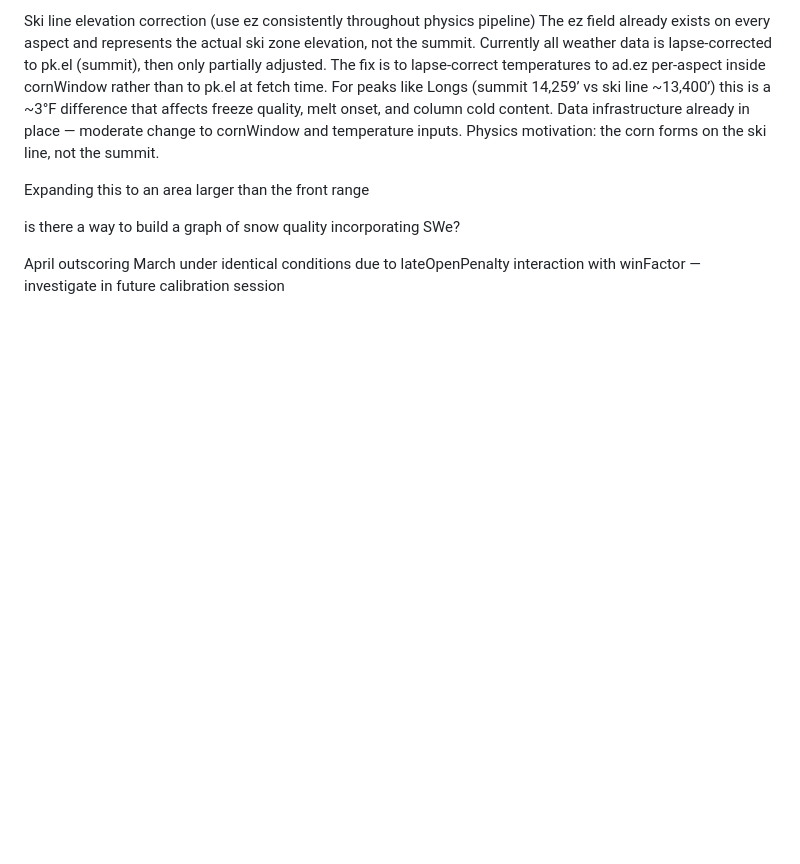
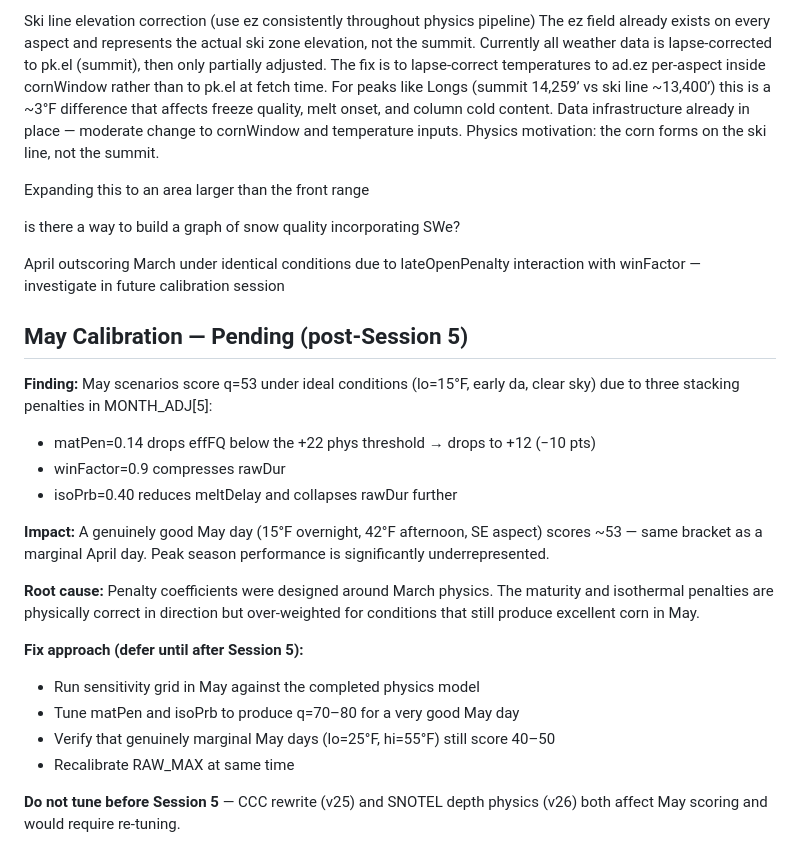
Before and after one commit to shanecunneff/CornCast, a Markdown page: nextsteps.md, the part around the change. Drawn GitHub-style; blank space fills up the shorter version.

```diff
--- a/nextsteps.md
+++ b/nextsteps.md
@@ -26,3 +26,29 @@ Expanding this to an area larger than the front range
 is there a way to build a graph of snow quality incorporating SWe?
 
 April outscoring March under identical conditions due to lateOpenPenalty interaction with winFactor — investigate in future calibration session
+
+
+## May Calibration — Pending (post-Session 5)
+
+**Finding:** May scenarios score q=53 under ideal conditions (lo=15°F, early da,
+clear sky) due to three stacking penalties in MONTH_ADJ[5]:
+  - matPen=0.14 drops effFQ below the +22 phys threshold → drops to +12 (−10 pts)
+  - winFactor=0.9 compresses rawDur
+  - isoPrb=0.40 reduces meltDelay and collapses rawDur further
+
+**Impact:** A genuinely good May day (15°F overnight, 42°F afternoon, SE aspect)
+scores ~53 — same bracket as a marginal April day. Peak season performance is
+significantly underrepresented.
+
+**Root cause:** Penalty coefficients were designed around March physics.
+The maturity and isothermal penalties are physically correct in direction but
+over-weighted for conditions that still produce excellent corn in May.
+
+**Fix approach (defer until after Session 5):**
+  - Run sensitivity grid in May against the completed physics model
+  - Tune matPen and isoPrb to produce q=70–80 for a very good May day
+  - Verify that genuinely marginal May days (lo=25°F, hi=55°F) still score 40–50
+  - Recalibrate RAW_MAX at same time
+
+**Do not tune before Session 5** — CCC rewrite (v25) and SNOTEL depth physics
+(v26) both affect May scoring and would require re-tuning.
```
